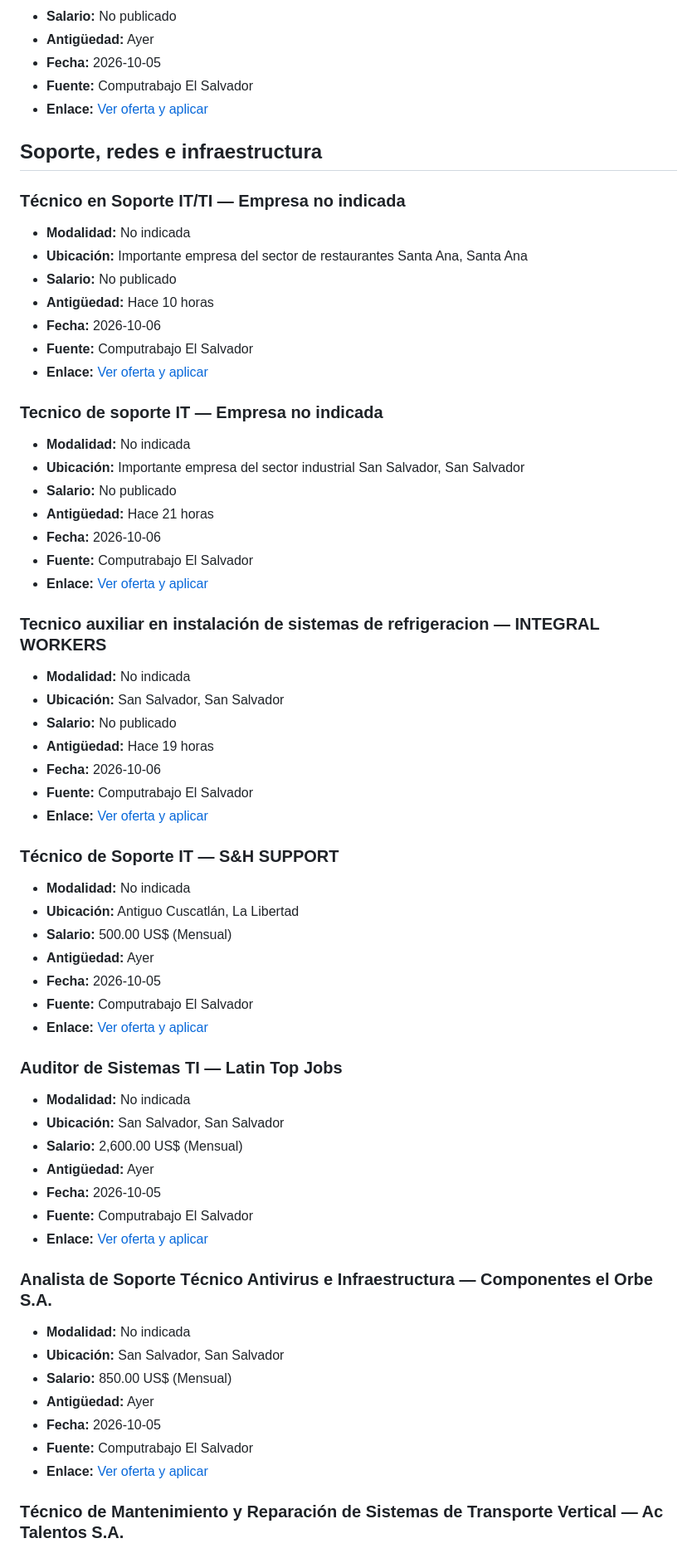
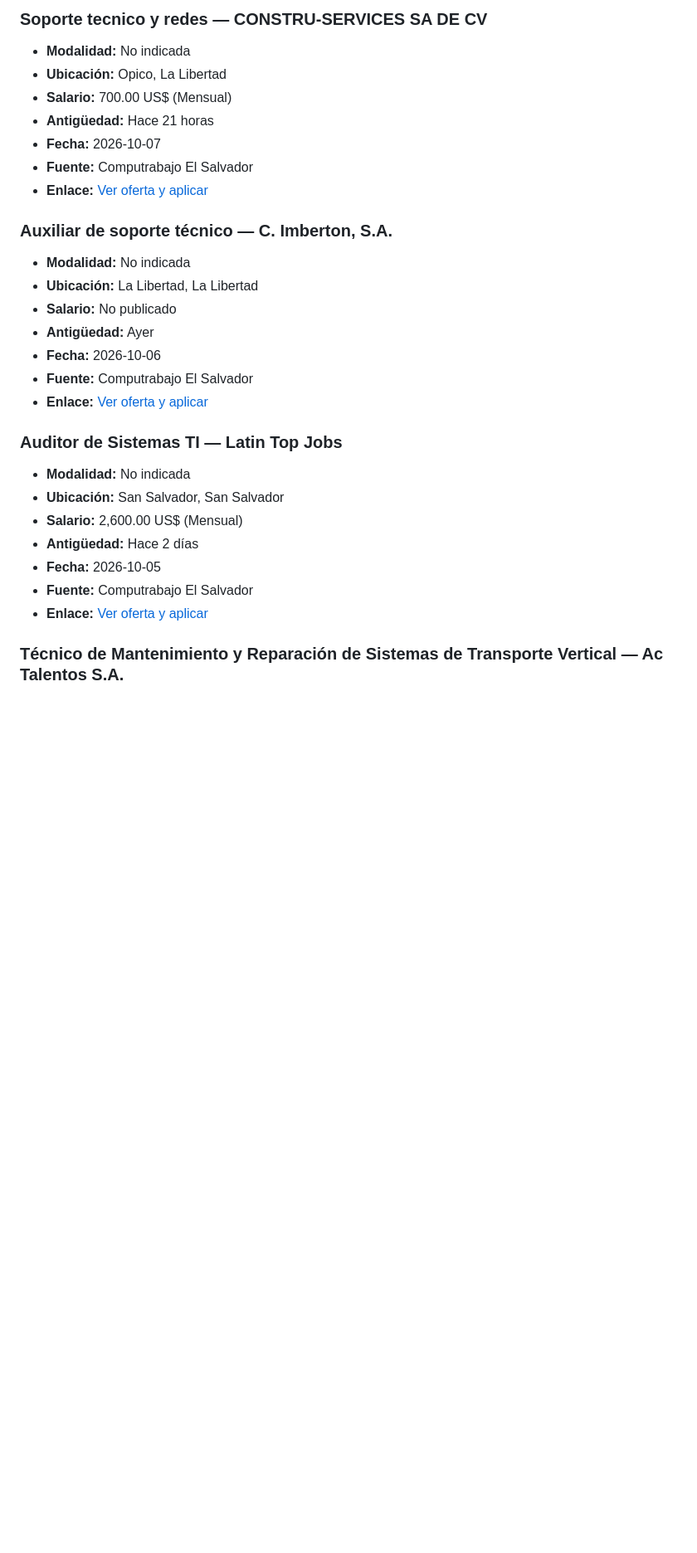
Before and after one commit to cookiemedal/sv-tech-jobs, a Markdown page: README.md, the part around one of its changes. Shown at 83% size. Rendered like a GitHub page; blank space fills up the shorter version.

```diff
--- a/README.md
+++ b/README.md
@@ -379,70 +437,32 @@ Vacantes activas verificadas: **51**
+### Soporte tecnico y redes — CONSTRU-SERVICES SA DE CV
+
+- **Modalidad:** No indicada
+- **Ubicación:** Opico, La Libertad
+- **Salario:** 700.00 US$ (Mensual)
+- **Antigüedad:** Hace 21 horas
+- **Fecha:** 2026-10-07
+- **Fuente:** Computrabajo El Salvador
+- **Enlace:** [Ver oferta y aplicar](https://sv.computrabajo.com/ofertas-de-trabajo/oferta-de-trabajo-de-soporte-tecnico-y-redes-opico-en-opico-3344D839F391BCE261373E686DCF3405)
+
+### Auxiliar de soporte técnico — C. Imberton, S.A.
+
+- **Modalidad:** No indicada
+- **Ubicación:** La Libertad, La Libertad
 - **Salario:** No publicado
 - **Antigüedad:** Ayer
-- **Fecha:** 2026-10-05
-- **Fuente:** Computrabajo El Salvador
-- **Enlace:** [Ver oferta y aplicar](https://sv.computrabajo.com/ofertas-de-trabajo/oferta-de-trabajo-de-analista-de-ciberseguridad-en-san-salvador-99717259479E5B7061373E686DCF3405)
-
-## Soporte, redes e infraestructura
-
-### Técnico en Soporte IT/TI — Empresa no indicada
-
-- **Modalidad:** No indicada
-- **Ubicación:** Importante empresa del sector de restaurantes Santa Ana, Santa Ana
-- **Salario:** No publicado
-- **Antigüedad:** Hace 10 horas
 - **Fecha:** 2026-10-06
 - **Fuente:** Computrabajo El Salvador
-- **Enlace:** [Ver oferta y aplicar](https://sv.computrabajo.com/ofertas-de-trabajo/oferta-de-trabajo-de-tecnico-en-soporte-itti-en-santa-ana-2BD755D46907C79E61373E686DCF3405)
-
-### Tecnico de soporte IT — Empresa no indicada
-
-- **Modalidad:** No indicada
-- **Ubicación:** Importante empresa del sector industrial San Salvador, San Salvador
-- **Salario:** No publicado
-- **Antigüedad:** Hace 21 horas
-- **Fecha:** 2026-10-06
-- **Fuente:** Computrabajo El Salvador
-- **Enlace:** [Ver oferta y aplicar](https://sv.computrabajo.com/ofertas-de-trabajo/oferta-de-trabajo-de-tecnico-de-soporte-it-san-salvador-en-san-salvador-D4A52853CAADB68861373E686DCF3405)
-
-### Tecnico auxiliar en instalación de sistemas de refrigeracion — INTEGRAL WORKERS
-
-- **Modalidad:** No indicada
-- **Ubicación:** San Salvador, San Salvador
-- **Salario:** No publicado
-- **Antigüedad:** Hace 19 horas
-- **Fecha:** 2026-10-06
-- **Fuente:** Computrabajo El Salvador
-- **Enlace:** [Ver oferta y aplicar](https://sv.computrabajo.com/ofertas-de-trabajo/oferta-de-trabajo-de-tecnico-auxiliar-en-instalacion-de-sistemas-de-refrigeracion-san-salvador-en-san-salvador-5EACC0FDCA9DCFC961373E686DCF3405)
-
-### Técnico de Soporte IT — S&H SUPPORT
-
-- **Modalidad:** No indicada
-- **Ubicación:** Antiguo Cuscatlán, La Libertad
-- **Salario:** 500.00 US$ (Mensual)
-- **Antigüedad:** Ayer
-- **Fecha:** 2026-10-05
-- **Fuente:** Computrabajo El Salvador
-- **Enlace:** [Ver oferta y aplicar](https://sv.computrabajo.com/ofertas-de-trabajo/oferta-de-trabajo-de-tecnico-de-soporte-it-en-antiguo-cuscatlan-7ACF2CAACD21252E61373E686DCF3405)
+- **Enlace:** [Ver oferta y aplicar](https://sv.computrabajo.com/ofertas-de-trabajo/oferta-de-trabajo-de-auxiliar-de-soporte-tecnico-en-la-libertad-2A100FF0F6FE2A6C61373E686DCF3405)
 
 ### Auditor de Sistemas TI — Latin Top Jobs
 
 - **Modalidad:** No indicada
 - **Ubicación:** San Salvador, San Salvador
 - **Salario:** 2,600.00 US$ (Mensual)
-- **Antigüedad:** Ayer
+- **Antigüedad:** Hace 2 días
 - **Fecha:** 2026-10-05
 - **Fuente:** Computrabajo El Salvador
 - **Enlace:** [Ver oferta y aplicar](https://sv.computrabajo.com/ofertas-de-trabajo/oferta-de-trabajo-de-auditor-de-sistemas-ti-tecnologia-en-san-salvador-F4F9B8C88EF1EC4961373E686DCF3405)
-
-### Analista de Soporte Técnico Antivirus e Infraestructura — Componentes el Orbe S.A.
-
-- **Modalidad:** No indicada
-- **Ubicación:** San Salvador, San Salvador
-- **Salario:** 850.00 US$ (Mensual)
-- **Antigüedad:** Ayer
-- **Fecha:** 2026-10-05
-- **Fuente:** Computrabajo El Salvador
-- **Enlace:** [Ver oferta y aplicar](https://sv.computrabajo.com/ofertas-de-trabajo/oferta-de-trabajo-de-analista-de-soporte-tecnico-antivirus-e-infraestructura-en-san-salvador-F829C971C208047161373E686DCF3405)
 
 ### Técnico de Mantenimiento y Reparación de Sistemas de Transporte Vertical — Ac Talentos S.A.
 
```
Also changed, not shown: other parts of README.md (+172 -144 lines).
